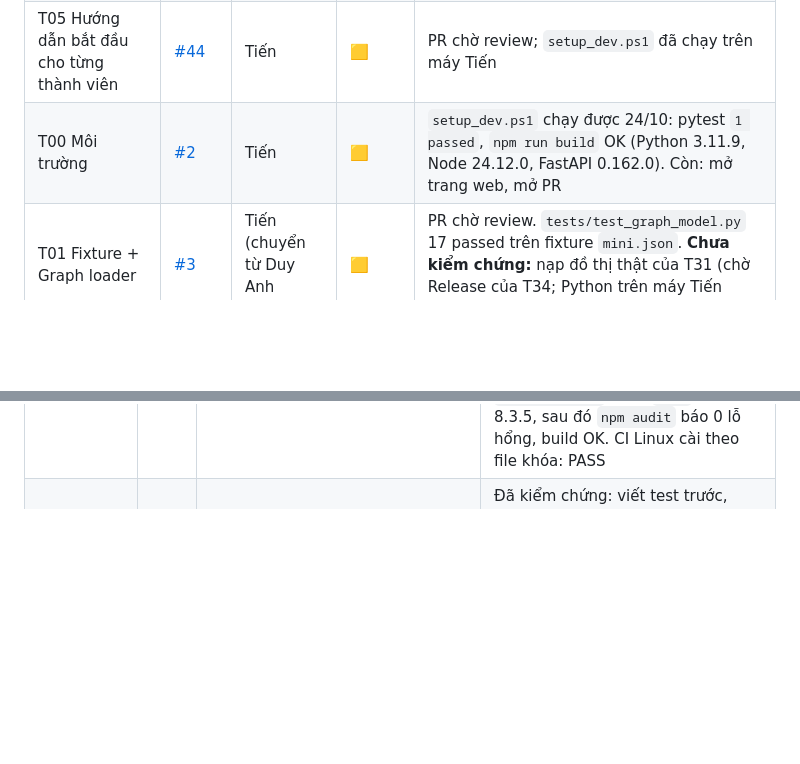
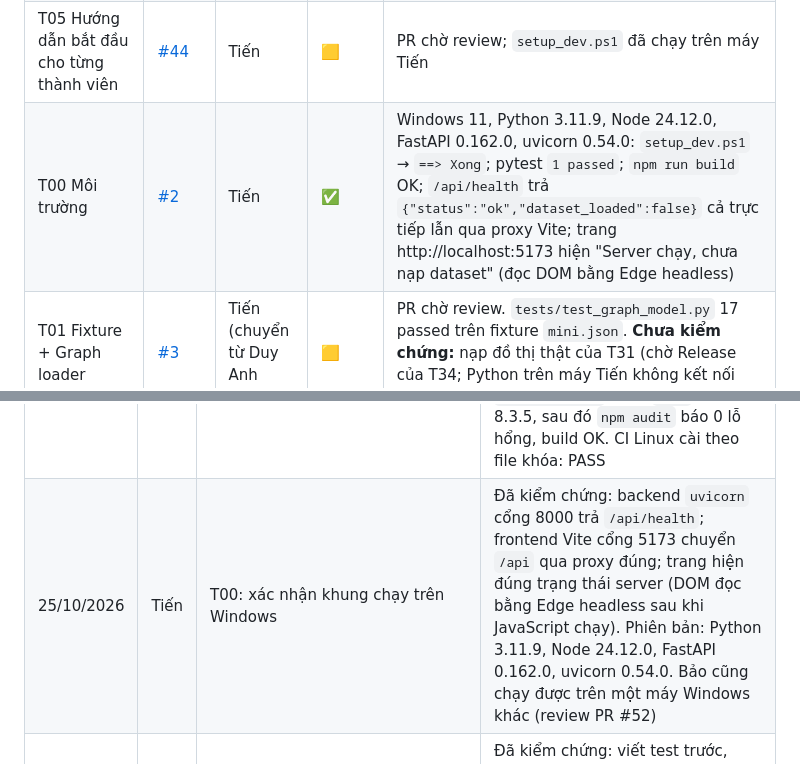
Before and after one commit to NeitLN/SaiGGo, a Markdown page: docs/PROGRESS.md, 2 parts joined by grey strips. GitHub-like rendering; blank space fills up the shorter version.

Commit message:
T00: ghi bằng chứng khung chạy trên Windows

```diff
--- a/docs/PROGRESS.md
+++ b/docs/PROGRESS.md
@@ -29,7 +29,7 @@ Ký hiệu: ⬜ chưa làm · 🟨 đang làm · ✅ xong và **đã kiểm ch
 | T-PLAN Kế hoạch + theo dõi | [#1](https://github.com/NeitLN/SaiGGo/issues/1) | Tiến | ✅ | 7 tài liệu kế hoạch, 40 issue, 10 milestone, Project, burndown tự động |
 | T04 Sửa hệ thống theo dõi sau review | [#42](https://github.com/NeitLN/SaiGGo/issues/42) | Tiến | 🟨 | PR chờ review; đã chạy thử tại máy (xem nhật ký 24/10) |
 | T05 Hướng dẫn bắt đầu cho từng thành viên | [#44](https://github.com/NeitLN/SaiGGo/issues/44) | Tiến | 🟨 | PR chờ review; `setup_dev.ps1` đã chạy trên máy Tiến |
-| T00 Môi trường | [#2](https://github.com/NeitLN/SaiGGo/issues/2) | Tiến | 🟨 | `setup_dev.ps1` chạy được 24/10: pytest `1 passed`, `npm run build` OK (Python 3.11.9, Node 24.12.0, FastAPI 0.162.0). Còn: mở trang web, mở PR |
+| T00 Môi trường | [#2](https://github.com/NeitLN/SaiGGo/issues/2) | Tiến | ✅ | Windows 11, Python 3.11.9, Node 24.12.0, FastAPI 0.162.0, uvicorn 0.54.0: `setup_dev.ps1` → `==> Xong`; pytest `1 passed`; `npm run build` OK; `/api/health` trả `{"status":"ok","dataset_loaded":false}` cả trực tiếp lẫn qua proxy Vite; trang http://localhost:5173 hiện "Server chạy, chưa nạp dataset" (đọc DOM bằng Edge headless) |
 | T01 Fixture + Graph loader | [#3](https://github.com/NeitLN/SaiGGo/issues/3) | Tiến (chuyển từ Duy Anh 26/10) | 🟨 | PR chờ review. `tests/test_graph_model.py` 17 passed trên fixture `mini.json`. **Chưa kiểm chứng:** nạp đồ thị thật của T31 (chờ Release của T34; Python trên máy Tiến không kết nối được Overpass để tự build lại) |
 | T02 OSMnx trên Windows | [#4](https://github.com/NeitLN/SaiGGo/issues/4) | Minh | ⬜ | |
 | T03 Đáp án tính tay | [#5](https://github.com/NeitLN/SaiGGo/issues/5) | Bảo | ⬜ | |
@@ -118,4 +118,5 @@ Ký hiệu: ⬜ chưa làm · 🟨 đang làm · ✅ xong và **đã kiểm ch
 | 24/10/2026 | Tiến | Review hệ thống theo dõi (2 người review độc lập), sửa 13 điểm: chốt số cuối ngày vào `daily.csv`, phân biệt đóng qua PR/commit với đóng tay, kiểm tra ước lượng, đếm review theo PR, tổng kết tuần không trùng, sync giữ checkbox và nhãn `blocked`, xử lý issue mở lại, Bảo vào CODEOWNERS, cấp quyền Project cho cả nhóm, yêu cầu người approve khác người push cuối | Đã kiểm chứng tại máy: chạy burndown 2 lần cho `daily.csv` giống nhau; `--sync` 2 lần cho cùng trạng thái issue; checkbox và nhãn `blocked` được giữ. **Chưa kiểm chứng:** workflow mới trên GitHub (chỉ chạy sau khi PR được merge) |
 | 24/10/2026 | Tiến | Bộ bắt đầu cho thành viên: `scripts/setup_dev.ps1`, ONBOARDING, KICKOFF, 4 phiếu bắt đầu | Đã kiểm chứng: script chạy tới `==> Xong` bằng Windows PowerShell 5.1, không lỗi cú pháp trên PowerShell 7; phát hiện và tránh lỗi I6. **Chưa kiểm chứng:** script trên máy của Duy Anh, Minh, Bảo; chế độ `-Data` (OSMnx) |
 | 25/10/2026 | Tiến | T06: `docs/STATUS.md`; ROADMAP mục 5 (quyết định đắt nếu đổi Q1–Q8) và mục 6 (kế hoạch tuần 2, chờ duyệt); mốc walking skeleton MW (T13–T15, issue #49–#51) và contract `/api/route` v1; `requirements-lock.txt` + CI cài theo file khóa; job `audit`; `setup_dev.ps1` dùng file khóa, nâng setuptools | Đã kiểm chứng: `pip-audit -r requirements-lock.txt` không có lỗ hổng; `setup_dev.ps1 -Data` chạy tới `==> Xong` (Python 3.11.9); pytest `1 passed`; `npm run build` OK; `create_backlog.py --dry-run` 46 task / 139 giờ. Phát hiện: pip và pip-audit đọc file requirements bằng cp1252 nên file khóa phải là ASCII. Job `audit` của CI bắt được 1 lỗ hổng mức high ở dev server (`vite` 8.3.1, `launch-editor`; GHSA-9jrq-w75r-8gcw và các mã khác) → `npm audit fix` nâng `vite` lên 8.3.5, sau đó `npm audit` báo 0 lỗ hổng, build OK. CI Linux cài theo file khóa: PASS |
+| 25/10/2026 | Tiến | T00: xác nhận khung chạy trên Windows | Đã kiểm chứng: backend `uvicorn` cổng 8000 trả `/api/health`; frontend Vite cổng 5173 chuyển `/api` qua proxy đúng; trang hiện đúng trạng thái server (DOM đọc bằng Edge headless sau khi JavaScript chạy). Phiên bản: Python 3.11.9, Node 24.12.0, FastAPI 0.162.0, uvicorn 0.54.0. Bảo cũng chạy được trên một máy Windows khác (review PR #52) |
 | 26/10/2026 | Tiến | T01: `tests/fixtures/mini.json` (6 node, 8 cạnh, 4 cạnh một chiều), `backend/app/graph/model.py` (`Graph`, `GraphMeta`, `load_graph`, `node_by_name`, kiểm tra theo DATA_MODEL mục 2.3), DATA_MODEL mục 2.1 thêm `in_scc` và `name` | Đã kiểm chứng: viết test trước, chạy thấy lỗi thiếu module, rồi code; `pytest tests/test_graph_model.py` → 17 passed (fixture, cạnh một chiều, `base_time` 40 s, `v_max` 10 m/s, haversine ≤ length ở mọi cạnh, hình học bắt đầu ở u, 8 kiểu dữ liệu sai bị từ chối). **Chưa kiểm chứng:** nạp đồ thị thật (test `realdata` đã có, tự chạy khi có file trên Release) |
```
